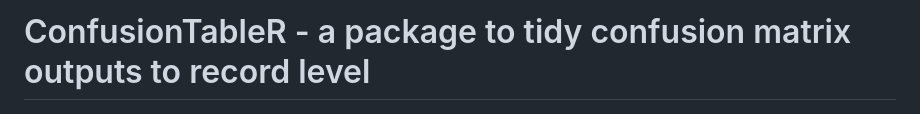
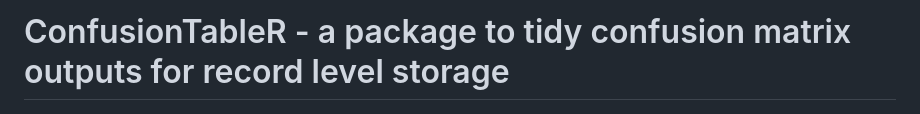
Before and after one commit to StatsGary/ConfusionTableR, a Markdown page: README.md, the part around the change. GitHub-like rendering.

```diff
--- a/README.md
+++ b/README.md
@@ -1,4 +1,4 @@
-# ConfusionTableR - a package to tidy confusion matrix outputs to record level
+# ConfusionTableR - a package to tidy confusion matrix outputs for record level storage
 
 <p><a href="https://hutsons-hacks.info/"><img src = "man/figures/ConfusionTableR.png" width = "125px" height = "150px" align="right"></a></p>
 
```
